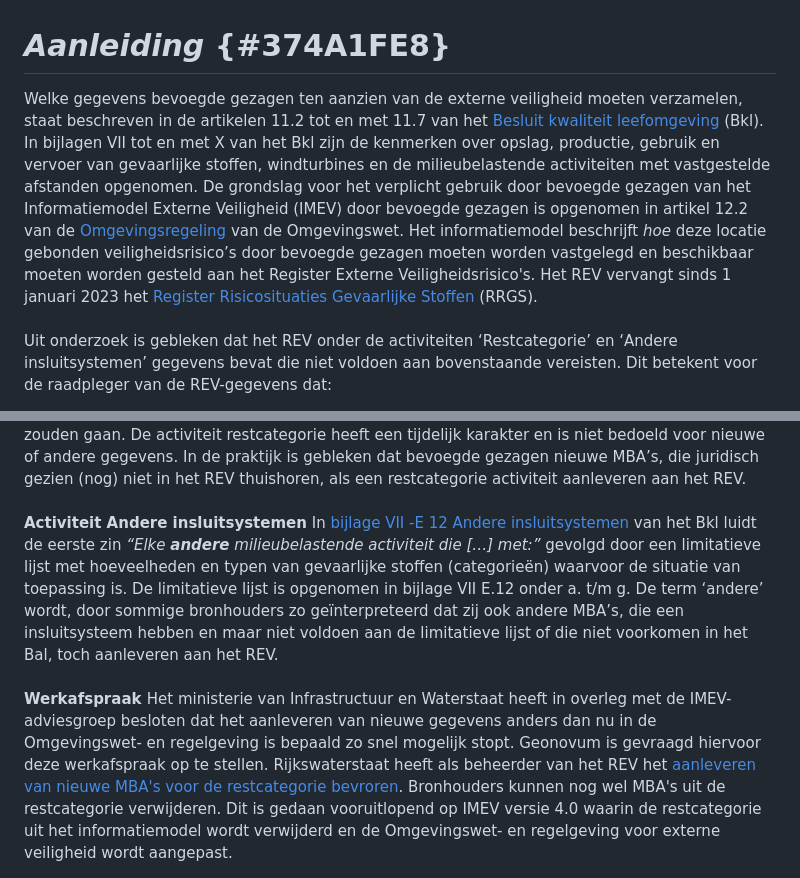
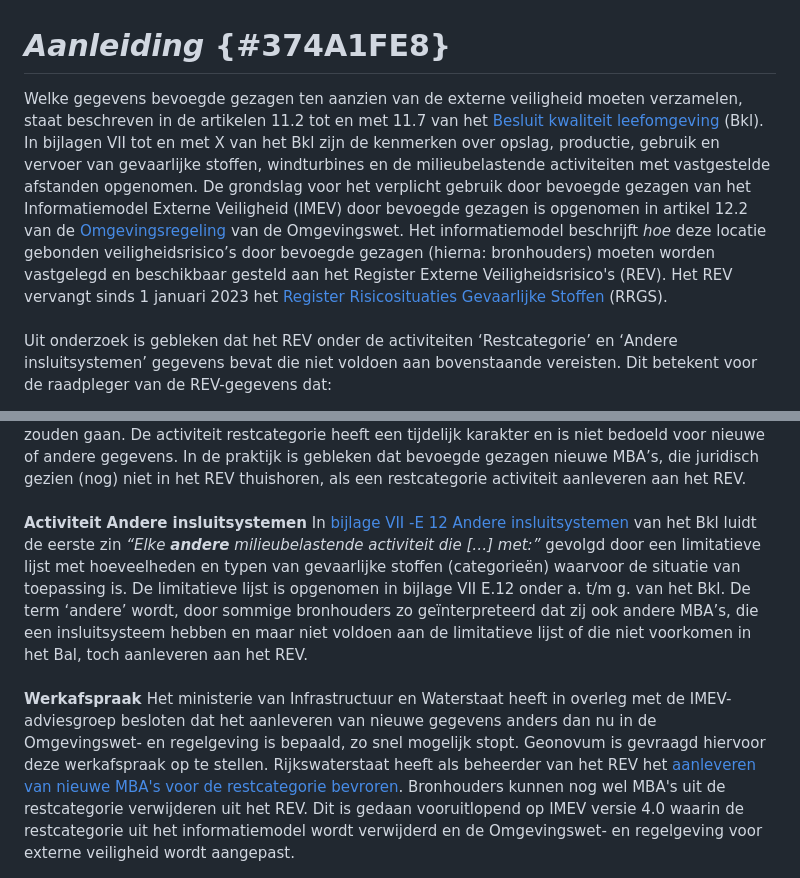
Before and after one commit to Geonovum/imev-werkafspraken, a Markdown page: WARestInsluit/section_001.md, 2 parts joined by grey strips. Drawn GitHub-style.

Commit message:
update aanleiding

```diff
--- a/WARestInsluit/section_001.md
+++ b/WARestInsluit/section_001.md
@@ -1,5 +1,5 @@
 # <b><i>Aanleiding </i></b> {#374A1FE8}
-Welke gegevens bevoegde gezagen ten aanzien van de externe veiligheid moeten verzamelen, staat beschreven in de artikelen 11.2 tot en met 11.7 van het <a href='https://wetten.overheid.nl/BWBR0041313' target='_blank'>Besluit kwaliteit leefomgeving</a> (Bkl). In bijlagen VII tot en met X van het Bkl zijn de kenmerken over opslag, productie, gebruik en vervoer van gevaarlijke stoffen, windturbines en de milieubelastende activiteiten met vastgestelde afstanden opgenomen. De grondslag voor het verplicht gebruik door bevoegde gezagen van het Informatiemodel Externe Veiligheid (IMEV) door bevoegde gezagen is opgenomen in artikel 12.2 van de <a href='https://wetten.overheid.nl/BWBR0045528' target='_blank'>Omgevingsregeling</a> van de Omgevingswet. Het informatiemodel beschrijft <i>hoe</i> deze locatie gebonden veiligheidsrisico’s door bevoegde gezagen moeten worden vastgelegd en beschikbaar moeten worden gesteld aan het Register Externe Veiligheidsrisico's. Het REV vervangt sinds 1 januari 2023 het <a href='https://www.registerexterneveiligheid.nl/sites/default/files/2022-12/2022-12-22%20Vervanging%20RRGS%20door%20register%20externe%20veiligheidsrisico%E2%80%99s%20%28REV%29.pdf' target='_blank'>Register Risicosituaties Gevaarlijke Stoffen</a> (RRGS).
+Welke gegevens bevoegde gezagen ten aanzien van de externe veiligheid moeten verzamelen, staat beschreven in de artikelen 11.2 tot en met 11.7 van het <a href='https://wetten.overheid.nl/BWBR0041313' target='_blank'>Besluit kwaliteit leefomgeving</a> (Bkl). In bijlagen VII tot en met X van het Bkl zijn de kenmerken over opslag, productie, gebruik en vervoer van gevaarlijke stoffen, windturbines en de milieubelastende activiteiten met vastgestelde afstanden opgenomen. De grondslag voor het verplicht gebruik door bevoegde gezagen van het Informatiemodel Externe Veiligheid (IMEV) door bevoegde gezagen is opgenomen in artikel 12.2 van de <a href='https://wetten.overheid.nl/BWBR0045528' target='_blank'>Omgevingsregeling</a> van de Omgevingswet. Het informatiemodel beschrijft <i>hoe</i> deze locatie gebonden veiligheidsrisico’s door bevoegde gezagen (hierna: bronhouders) moeten worden vastgelegd en beschikbaar gesteld aan het Register Externe Veiligheidsrisico's (REV). Het REV vervangt sinds 1 januari 2023 het <a href='https://www.registerexterneveiligheid.nl/sites/default/files/2022-12/2022-12-22%20Vervanging%20RRGS%20door%20register%20externe%20veiligheidsrisico%E2%80%99s%20%28REV%29.pdf' target='_blank'>Register Risicosituaties Gevaarlijke Stoffen</a> (RRGS).
 <br/>
 <br/>
 Uit onderzoek is gebleken dat het REV onder de activiteiten ‘Restcategorie’ en ‘Andere insluitsystemen’ gegevens bevat die niet voldoen aan bovenstaande vereisten. Dit betekent voor de raadpleger van de REV-gegevens dat:
@@ -14,9 +14,9 @@ Om alle gegevens van het oude RRGS over te kunnen zetten naar het REV is in het
 <br/>
 <br/>
 <b>Activiteit Andere insluitsystemen</b>
-In <a href='https://wetten.overheid.nl/BWBR0041313/2026-01-31' target='_blank'>bijlage VII -E 12 Andere insluitsystemen</a> van het Bkl luidt de eerste zin <i>“Elke </i><b><i>andere</i></b><i> milieubelastende activiteit die […] met:” </i>gevolgd door een limitatieve lijst met hoeveelheden en typen van gevaarlijke stoffen (categorieën) waarvoor de situatie van toepassing is. De limitatieve lijst is opgenomen in bijlage VII E.12 onder a. t/m g.
+In <a href='https://wetten.overheid.nl/BWBR0041313/2026-01-31' target='_blank'>bijlage VII -E 12 Andere insluitsystemen</a> van het Bkl luidt de eerste zin <i>“Elke </i><b><i>andere</i></b><i> milieubelastende activiteit die […] met:” </i>gevolgd door een limitatieve lijst met hoeveelheden en typen van gevaarlijke stoffen (categorieën) waarvoor de situatie van toepassing is. De limitatieve lijst is opgenomen in bijlage VII E.12 onder a. t/m g. van het Bkl.
 De term ‘andere’ wordt, door sommige bronhouders zo geïnterpreteerd dat zij ook andere MBA’s, die een insluitsysteem hebben en maar niet voldoen aan de limitatieve lijst of die niet voorkomen in het Bal, toch aanleveren aan het REV.
 <br/>
 <br/>
 <b>Werkafspraak </b>
-Het ministerie van Infrastructuur en Waterstaat heeft in overleg met de IMEV-adviesgroep besloten dat het aanleveren van nieuwe gegevens anders dan nu in de Omgevingswet- en regelgeving is bepaald zo snel mogelijk stopt. Geonovum is gevraagd hiervoor deze werkafspraak op te stellen. Rijkswaterstaat heeft als beheerder van het REV het <a href='https://www.registerexterneveiligheid.nl/nieuws/uitfasering-restcategorie-in-rev-wat-verandert-er-en-waarom' target='_blank'>aanleveren van nieuwe MBA's voor de restcategorie bevroren</a>. Bronhouders kunnen nog wel MBA's uit de restcategorie verwijderen. Dit is gedaan vooruitlopend op IMEV versie 4.0 waarin de restcategorie uit het informatiemodel wordt verwijderd en de Omgevingswet- en regelgeving voor externe veiligheid wordt aangepast.
+Het ministerie van Infrastructuur en Waterstaat heeft in overleg met de IMEV-adviesgroep besloten dat het aanleveren van nieuwe gegevens anders dan nu in de Omgevingswet- en regelgeving is bepaald, zo snel mogelijk stopt. Geonovum is gevraagd hiervoor deze werkafspraak op te stellen. Rijkswaterstaat heeft als beheerder van het REV het <a href='https://www.registerexterneveiligheid.nl/nieuws/uitfasering-restcategorie-in-rev-wat-verandert-er-en-waarom' target='_blank'>aanleveren van nieuwe MBA's voor de restcategorie bevroren</a>. Bronhouders kunnen nog wel MBA's uit de restcategorie verwijderen uit het REV. Dit is gedaan vooruitlopend op IMEV versie 4.0 waarin de restcategorie uit het informatiemodel wordt verwijderd en de Omgevingswet- en regelgeving voor externe veiligheid wordt aangepast.
```
